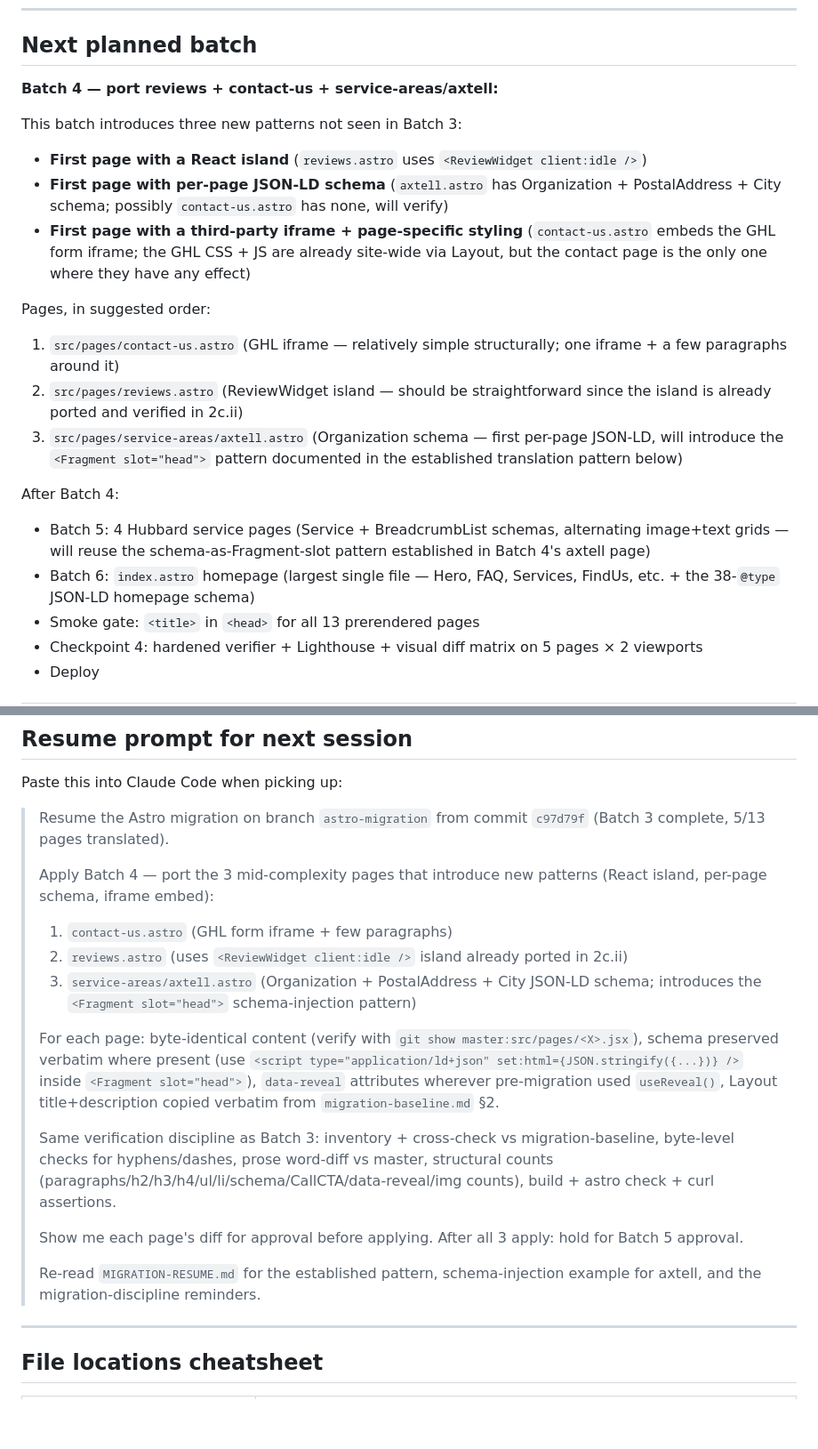
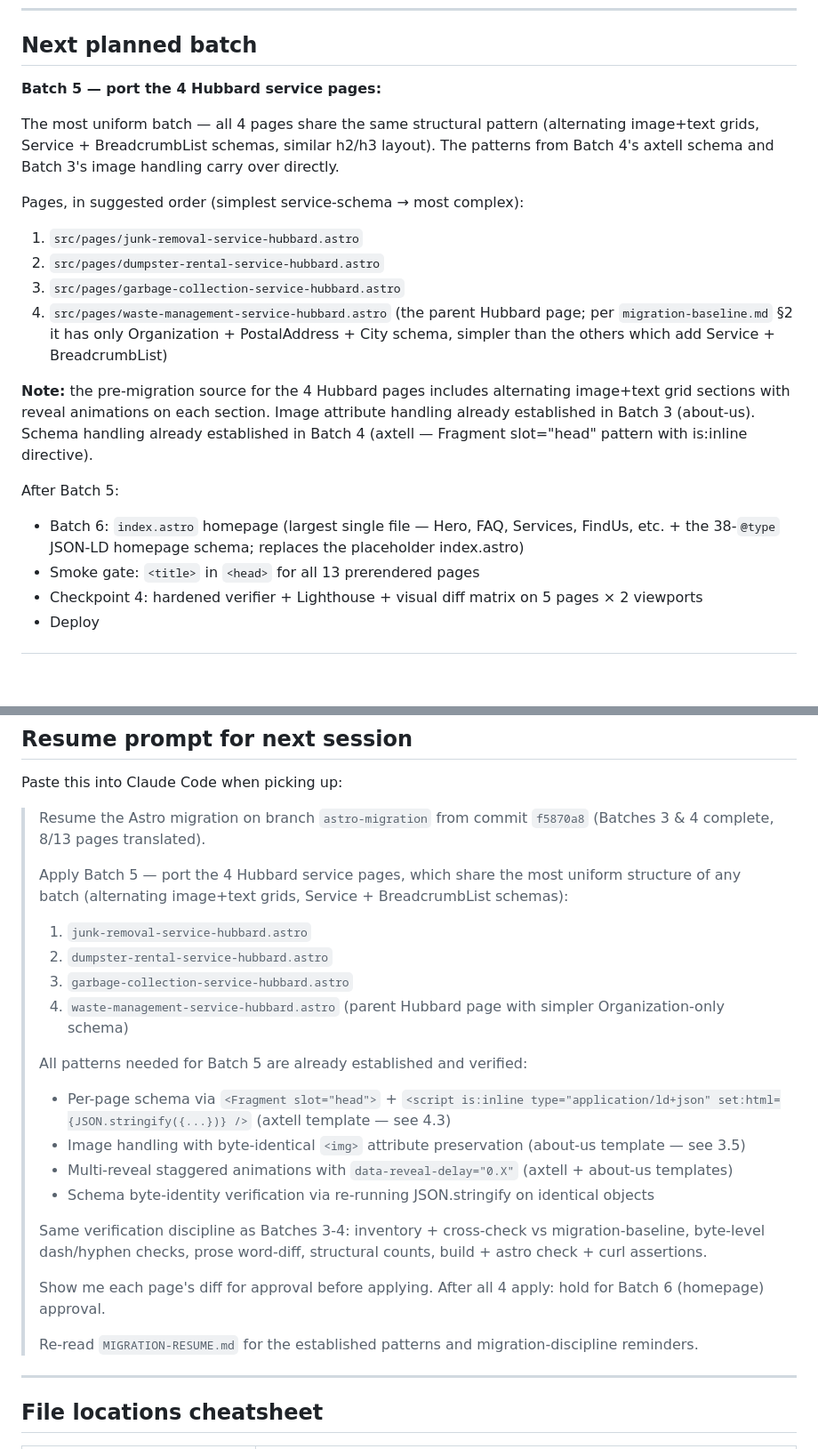
Before and after one commit to anthonykmartinez01/rankin-waste-management, a Markdown page: MIGRATION-RESUME.md, 2 parts joined by grey strips. Shown at 89% size. GitHub-like rendering; blank space fills up the shorter version.

Commit message:
docs(astro): update resume notes — Batch 4 complete, 8/13 pages translated
Updated MIGRATION-RESUME.md to reflect post-Batch-4 state:
  - HEAD commit: f5870a8 (was c97d79f / Batch 3 complete)
  - Status: Batches 3 & 4 complete (8/13 pages translated)
  - Added Batch 4 page entries to translation table:
    - /contact-us (4.1) 0ae688d 17/17 PASS
    - /reviews (4.2) 1fdefc5 25/25 PASS
    - /service-areas/axtell (4.3) f5870a8 25/25 PASS
  - Updated 'Translation patterns locked in' section with Batch 4 patterns:
    - Per-page schema via <Fragment slot='head'> + <script is:inline ...>
    - React island consumption via <Component client:idle />
    - Third-party iframe with per-page inline script loader
    - Schema byte-identity verification via JSON.stringify
  - Updated 'Next planned batch' to point at Batch 5 (4 Hubbard service
    pages — most uniform structure of any batch, all patterns already
    established)
  - Updated resume prompt to start from Batch 5 with the 4 Hubbard pages

Combined verification totals: 149/149 assertions PASS across Batches 3-4.

Co-Authored-By: Claude Opus 4.7 (1M context) <noreply@anthropic.com>

```diff
--- a/MIGRATION-RESUME.md
+++ b/MIGRATION-RESUME.md
@@ -44,21 +62,20 @@ node scripts/verify-ssg.mjs  # head-only assertions; runs against dist/<route>/i
 
 ## Next planned batch
 
-**Batch 4 — port reviews + contact-us + service-areas/axtell:**
+**Batch 5 — port the 4 Hubbard service pages:**
 
-This batch introduces three new patterns not seen in Batch 3:
-- **First page with a React island** (`reviews.astro` uses `<ReviewWidget client:idle />`)
-- **First page with per-page JSON-LD schema** (`axtell.astro` has Organization + PostalAddress + City schema; possibly `contact-us.astro` has none, will verify)
-- **First page with a third-party iframe + page-specific styling** (`contact-us.astro` embeds the GHL form iframe; the GHL CSS + JS are already site-wide via Layout, but the contact page is the only one where they have any effect)
+The most uniform batch — all 4 pages share the same structural pattern (alternating image+text grids, Service + BreadcrumbList schemas, similar h2/h3 layout). The patterns from Batch 4's axtell schema and Batch 3's image handling carry over directly.
 
-Pages, in suggested order:
-1. `src/pages/contact-us.astro` (GHL iframe — relatively simple structurally; one iframe + a few paragraphs around it)
-2. `src/pages/reviews.astro` (ReviewWidget island — should be straightforward since the island is already ported and verified in 2c.ii)
-3. `src/pages/service-areas/axtell.astro` (Organization schema — first per-page JSON-LD, will introduce the `<Fragment slot="head">` pattern documented in the established translation pattern below)
+Pages, in suggested order (simplest service-schema → most complex):
+1. `src/pages/junk-removal-service-hubbard.astro`
+2. `src/pages/dumpster-rental-service-hubbard.astro`
+3. `src/pages/garbage-collection-service-hubbard.astro`
+4. `src/pages/waste-management-service-hubbard.astro` (the parent Hubbard page; per `migration-baseline.md` §2 it has only Organization + PostalAddress + City schema, simpler than the others which add Service + BreadcrumbList)
 
-After Batch 4:
-- Batch 5: 4 Hubbard service pages (Service + BreadcrumbList schemas, alternating image+text grids — will reuse the schema-as-Fragment-slot pattern established in Batch 4's axtell page)
-- Batch 6: `index.astro` homepage (largest single file — Hero, FAQ, Services, FindUs, etc. + the 38-`@type` JSON-LD homepage schema)
+**Note:** the pre-migration source for the 4 Hubbard pages includes alternating image+text grid sections with reveal animations on each section. Image attribute handling already established in Batch 3 (about-us). Schema handling already established in Batch 4 (axtell — Fragment slot="head" pattern with is:inline directive).
+
+After Batch 5:
+- Batch 6: `index.astro` homepage (largest single file — Hero, FAQ, Services, FindUs, etc. + the 38-`@type` JSON-LD homepage schema; replaces the placeholder index.astro)
 - Smoke gate: `<title>` in `<head>` for all 13 prerendered pages
 - Checkpoint 4: hardened verifier + Lighthouse + visual diff matrix on 5 pages × 2 viewports
 - Deploy
@@ -166,20 +183,25 @@ git show master:src/components/ReviewWidget.jsx # already ported as .tsx, but re
 
 Paste this into Claude Code when picking up:
 
-> Resume the Astro migration on branch `astro-migration` from commit `c97d79f` (Batch 3 complete, 5/13 pages translated).
+> Resume the Astro migration on branch `astro-migration` from commit `f5870a8` (Batches 3 & 4 complete, 8/13 pages translated).
 >
-> Apply Batch 4 — port the 3 mid-complexity pages that introduce new patterns (React island, per-page schema, iframe embed):
-> 1. `contact-us.astro` (GHL form iframe + few paragraphs)
-> 2. `reviews.astro` (uses `<ReviewWidget client:idle />` island already ported in 2c.ii)
-> 3. `service-areas/axtell.astro` (Organization + PostalAddress + City JSON-LD schema; introduces the `<Fragment slot="head">` schema-injection pattern)
+> Apply Batch 5 — port the 4 Hubbard service pages, which share the most uniform structure of any batch (alternating image+text grids, Service + BreadcrumbList schemas):
+> 1. `junk-removal-service-hubbard.astro`
+> 2. `dumpster-rental-service-hubbard.astro`
+> 3. `garbage-collection-service-hubbard.astro`
+> 4. `waste-management-service-hubbard.astro` (parent Hubbard page with simpler Organization-only schema)
 >
-> For each page: byte-identical content (verify with `git show master:src/pages/<X>.jsx`), schema preserved verbatim where present (use `<script type="application/ld+json" set:html={JSON.stringify({...})} />` inside `<Fragment slot="head">`), `data-reveal` attributes wherever pre-migration used `useReveal()`, Layout title+description copied verbatim from `migration-baseline.md` §2.
+> All patterns needed for Batch 5 are already established and verified:
+> - Per-page schema via `<Fragment slot="head">` + `<script is:inline type="application/ld+json" set:html={JSON.stringify({...})} />` (axtell template — see 4.3)
+> - Image handling with byte-identical `<img>` attribute preservation (about-us template — see 3.5)
+> - Multi-reveal staggered animations with `data-reveal-delay="0.X"` (axtell + about-us templates)
+> - Schema byte-identity verification via re-running JSON.stringify on identical objects
 >
-> Same verification discipline as Batch 3: inventory + cross-check vs migration-baseline, byte-level checks for hyphens/dashes, prose word-diff vs master, structural counts (paragraphs/h2/h3/h4/ul/li/schema/CallCTA/data-reveal/img counts), build + astro check + curl assertions.
+> Same verification discipline as Batches 3-4: inventory + cross-check vs migration-baseline, byte-level dash/hyphen checks, prose word-diff, structural counts, build + astro check + curl assertions.
 >
-> Show me each page's diff for approval before applying. After all 3 apply: hold for Batch 5 approval.
+> Show me each page's diff for approval before applying. After all 4 apply: hold for Batch 6 (homepage) approval.
 >
-> Re-read `MIGRATION-RESUME.md` for the established pattern, schema-injection example for axtell, and the migration-discipline reminders.
+> Re-read `MIGRATION-RESUME.md` for the established patterns and migration-discipline reminders.
 
 ---
 
```
Also changed, not shown: other parts of MIGRATION-RESUME.md (+23 -5 lines).
